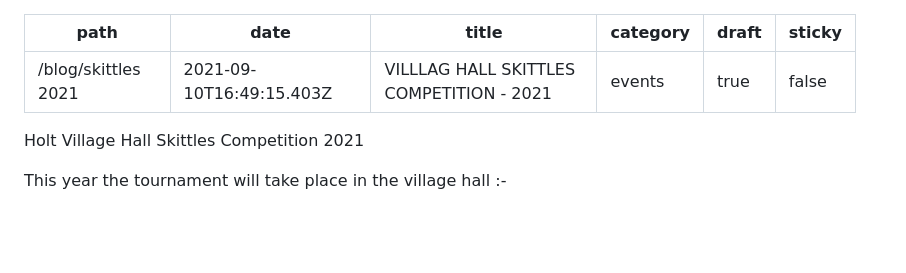
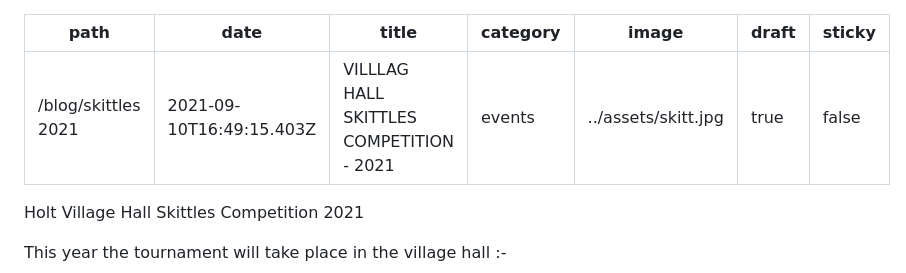
Before and after one commit to dougajmcdonald/holt-village-hall, a Markdown page: content/blog/villlag-hall-skittles-competition-2021.md, the part around the change. GitHub-like rendering; blank space fills up the shorter version.

Commit message:
Update Blog “villlag-hall-skittles-competition-2021”

```diff
--- a/content/blog/villlag-hall-skittles-competition-2021.md
+++ b/content/blog/villlag-hall-skittles-competition-2021.md
@@ -3,6 +3,7 @@ path: /blog/skittles 2021
 date: 2021-09-10T16:49:15.403Z
 title: VILLLAG HALL SKITTLES COMPETITION - 2021
 category: events
+image: ../assets/skitt.jpg
 draft: true
 sticky: false
 ---
```
Also changed, not shown: content/assets/skitt.jpg (added).
